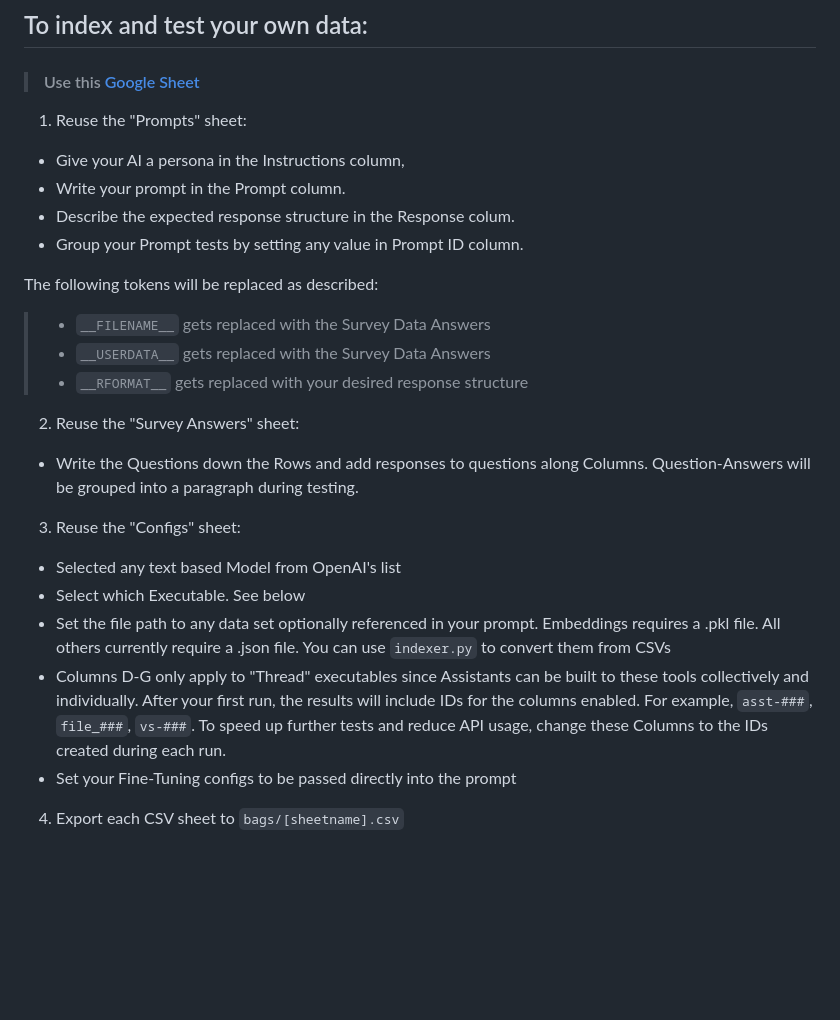
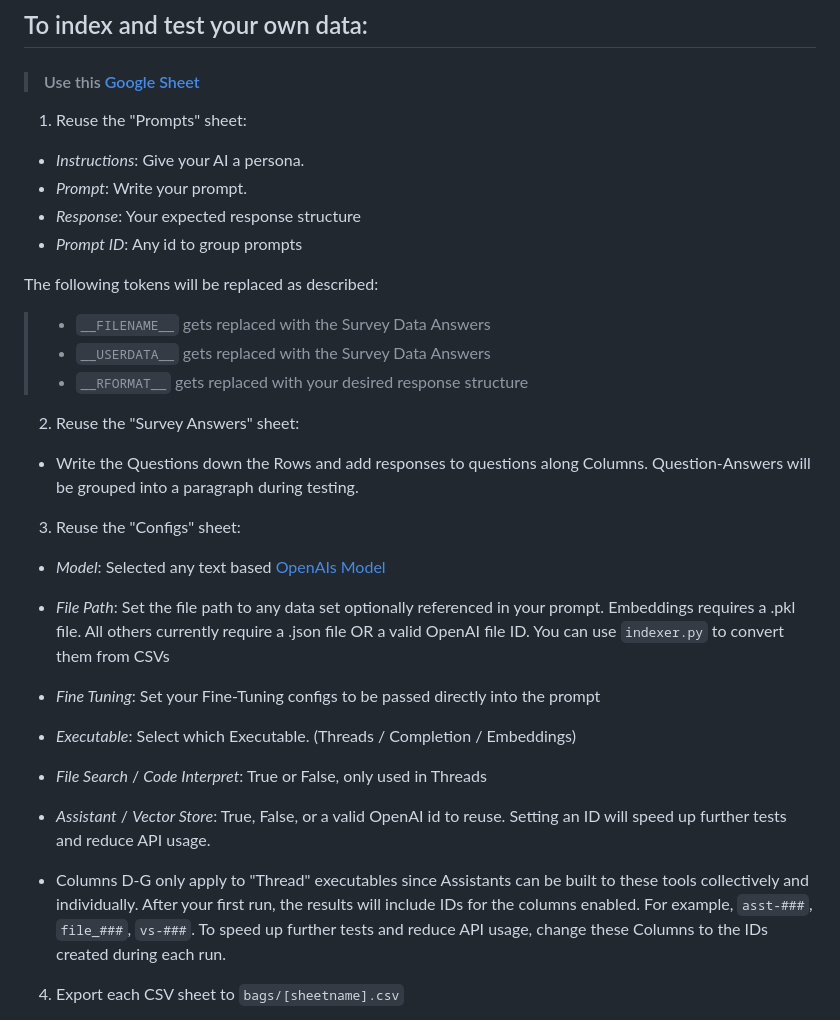
Before and after one commit to eliataylor/promptautomator, a Markdown page: README_presideo.md, the part around the change. Drawn GitHub-style; blank space fills up the shorter version.

```diff
--- a/README_presideo.md
+++ b/README_presideo.md
@@ -31,10 +31,10 @@ To navigate the interface and review results from testing this example dataset f
 > #### Use this [Google Sheet](https://docs.google.com/spreadsheets/d/1xK9i_Qh_J1kbAMlPSlXf7nrT1HRV3RXzcq_0dmqPgNI/edit#gid=1914178484)
 
 1. Reuse the "Prompts" sheet:
-- Give your AI a persona in the Instructions column,
-- Write your prompt in the Prompt column.
-- Describe the expected response structure in the Response colum.
-- Group your Prompt tests by setting any value in Prompt ID column.
+- _Instructions_: Give your AI a persona.
+- _Prompt_: Write your prompt.
+- _Response_: Your expected response structure
+- _Prompt ID_: Any id to group prompts
 
 The following tokens will be replaced as described:
 > - `__FILENAME__` gets replaced with the Survey Data Answers
@@ -45,11 +45,15 @@ The following tokens will be replaced as described:
 - Write the Questions down the Rows and add responses to questions along Columns. Question-Answers will be grouped into a paragraph during testing.
 
 3. Reuse the "Configs" sheet:
-- Selected any text based Model from OpenAI's list
-- Select which Executable. See below
-- Set the file path to any data set optionally referenced in your prompt. Embeddings requires a .pkl file. All others currently require a .json file. You can use `indexer.py`  to convert them from CSVs
+- _Model_: Selected any text based [OpenAIs Model](https://platform.openai.com/docs/models)
+- _File Path_: Set the file path to any data set optionally referenced in your prompt. Embeddings requires a .pkl file. All others currently require a .json file OR a valid OpenAI file ID. You can use `indexer.py`  to convert them from CSVs
+- _Fine Tuning_: Set your Fine-Tuning configs to be passed directly into the prompt
+- _Executable_: Select which Executable. (Threads / Completion / Embeddings)
+- _File Search_ / _Code Interpret_: True or False, only used in Threads
+- _Assistant_ / _Vector Store_: True, False, or a valid OpenAI id to reuse. Setting an ID will speed up further tests and reduce API usage.
+
 - Columns D-G only apply to "Thread" executables since Assistants can be built to these tools collectively and individually. After your first run, the results will include IDs for the columns enabled. For example, `asst-###`, `file_###`, `vs-###`. To speed up further tests and reduce API usage, change these Columns to the IDs created during each run.
-- Set your Fine-Tuning configs to be passed directly into the prompt
+
 
 
 4. Export each CSV sheet to `bags/[sheetname].csv`
```
